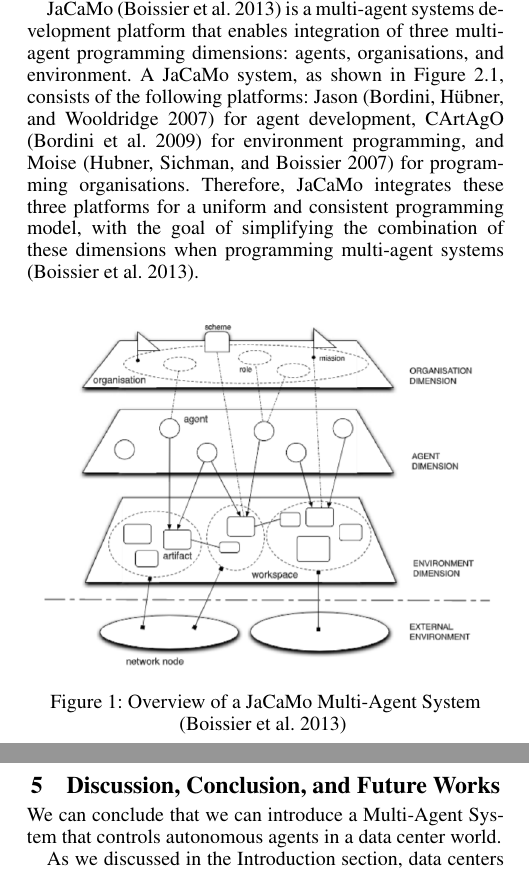
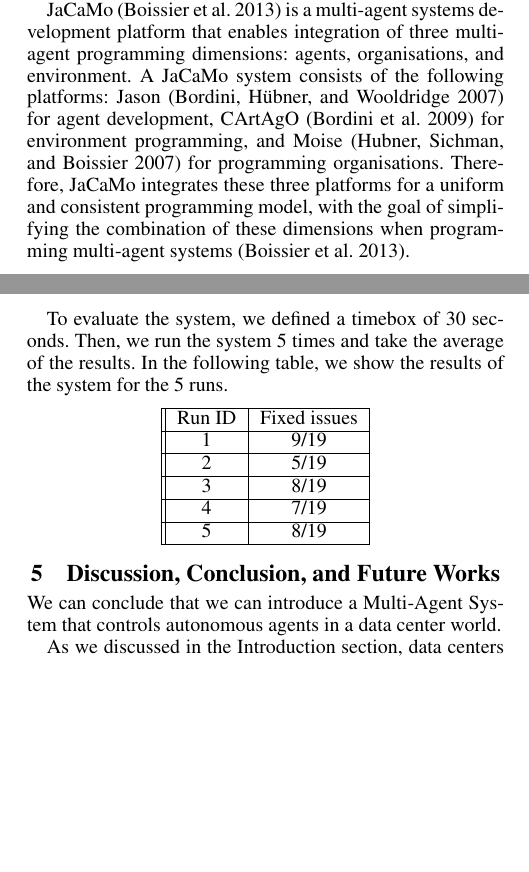
Before and after one commit to DougTrajano/mas-data-center, a LaTeX paper (docs/overleaf/main.tex): two parts of the columns of pages 1 and 2 of 2, joined at a grey line, cut so that both start at the same text, the shorter picture padded with empty space. Compiled offline with pdfLaTeX.

Commit message:
Update paper

```diff
--- a/docs/overleaf/main.tex
+++ b/docs/overleaf/main.tex
@@ -50,15 +50,7 @@
 
 As the name says, Multi-Agent Systems (MAS) are systems made up of multiple agents. It has the capacity to build and understand a wide range of artificial social systems and can be applied in several different areas.\cite{wooldridge2009introduction}
 
-JaCaMo \cite{boissier2013multi} is a multi-agent systems development platform that enables integration of three multi-agent programming dimensions: agents, organisations, and environment. A JaCaMo system, as shown in Figure 2.1, consists of the following platforms: Jason \cite{bordini2007programming} for agent development, CArtAgO \cite{bordini2009multi} for environment programming, and Moise \cite{hubner2007developing} for programming organisations. Therefore, JaCaMo integrates these three platforms for a uniform and consistent programming model, with the goal of simplifying the combination of these dimensions when programming multi-agent systems \cite{boissier2013multi}.
-
-\begin{figure}[ht]
-    \centering
-    \includegraphics[width=8cm]{images/jacamo_overview.png}
-    \caption{Overview of a JaCaMo Multi-Agent System}
-    \cite{boissier2013multi}
-    \label{fig:jacamo-overview}
-\end{figure}
+JaCaMo \cite{boissier2013multi} is a multi-agent systems development platform that enables integration of three multi-agent programming dimensions: agents, organisations, and environment. A JaCaMo system consists of the following platforms: Jason \cite{bordini2007programming} for agent development, CArtAgO \cite{bordini2009multi} for environment programming, and Moise \cite{hubner2007developing} for programming organisations. Therefore, JaCaMo integrates these three platforms for a uniform and consistent programming model, with the goal of simplifying the combination of these dimensions when programming multi-agent systems \cite{boissier2013multi}.
 
 \section{Approach}\label{sec:approach}
 
@@ -95,6 +87,26 @@
 
 Our agents start walking around the world and try to find and solve the issues. When all issues are solved, the agents still have to walk around the world because new issues can occur.
 
+To evaluate the system, we defined a timebox of 30 seconds. Then, we run the system 5 times and take the average of the results. In the following table, we show the results of the system for the 5 runs.
+
+\begin{center}
+ \begin{tabular}{||c|c|c||}
+ \hline
+ Run ID & Fixed issues \\
+ \hline
+ 1 & 9/19 \\
+ \hline
+ 2 & 5/19 \\
+ \hline
+ 3 & 8/19 \\
+ \hline
+ 4 & 7/19 \\
+ \hline
+ 5 & 8/19 \\
+ \hline
+\end{tabular}
+\end{center}
+
 \section{Discussion, Conclusion, and Future Works}\label{sec:conclusions}
 
 We can conclude that we can introduce a Multi-Agent System that controls autonomous agents in a data center world.
```
Also changed, not shown: docs/overleaf/images/jacamo_overview.png (deleted), docs/paper.pdf.
